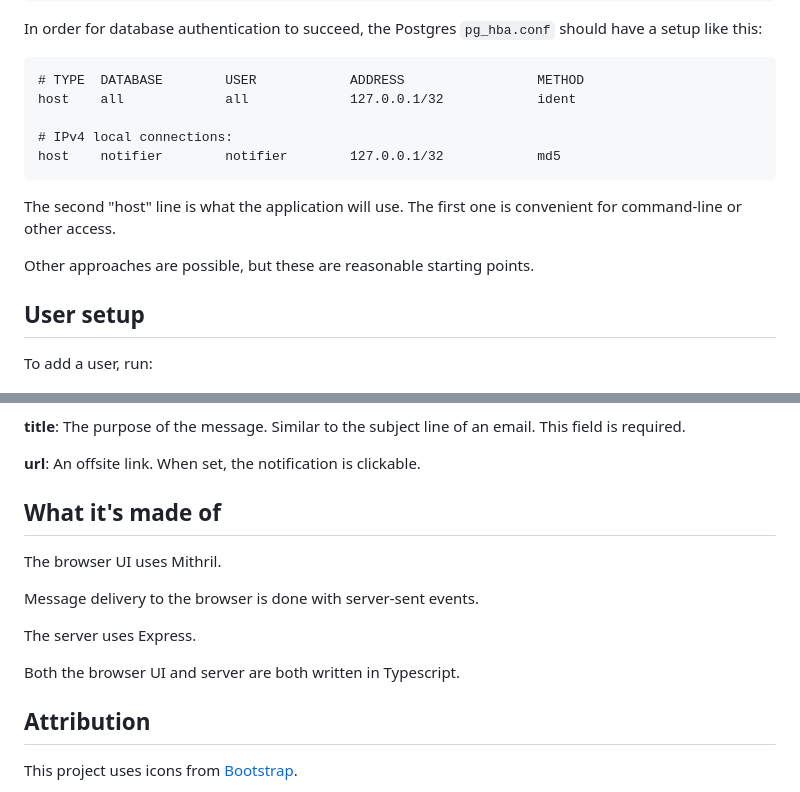
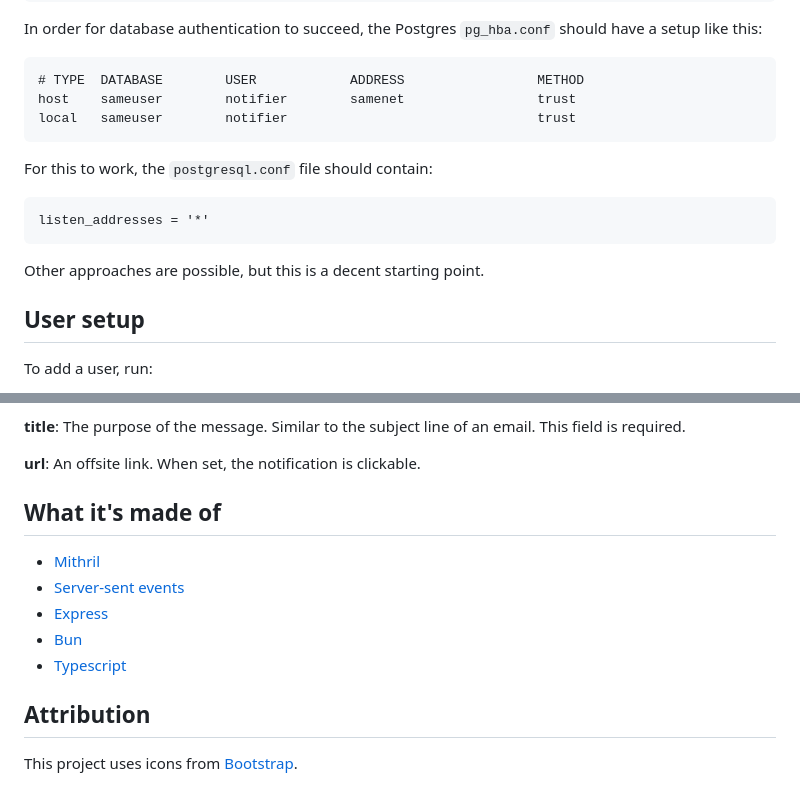
Before and after one commit to lovett/notifier, a Markdown page: README.md, 2 parts joined by grey strips. Rendered like a GitHub page.

````diff
--- a/README.md
+++ b/README.md
@@ -104,16 +96,17 @@ In order for database authentication to succeed, the Postgres
 
 ```
 # TYPE  DATABASE        USER            ADDRESS                 METHOD
-host    all             all             127.0.0.1/32            ident
-
-# IPv4 local connections:
-host    notifier        notifier        127.0.0.1/32            md5
+host    sameuser        notifier        samenet                 trust
+local   sameuser        notifier                                trust
 ```
 
-The second "host" line is what the application will use. The first one
-is convenient for command-line or other access.
+For this to work, the `postgresql.conf` file should contain:
 
-Other approaches are possible, but these are reasonable starting points.
+```
+listen_addresses = '*'
+```
+
+Other approaches are possible, but this is a decent starting point.
 
 
 ## User setup
@@ -160,15 +153,13 @@ an email. This field is required.
 
 **url**: An offsite link. When set, the notification is clickable.
 
+
 ## What it's made of
-
-The browser UI uses Mithril.
-
-Message delivery to the browser is done with server-sent events.
-
-The server uses Express.
-
-Both the browser UI and server are both written in Typescript.
+  - [Mithril](https://mithril.js.org/)
+  - [Server-sent events](https://developer.mozilla.org/en-US/docs/Web/API/Server-sent_events)
+  - [Express](https://expressjs.com/)
+  - [Bun](https://bun.sh/)
+  - [Typescript](https://www.typescriptlang.org/)
 
 
 ## Attribution
````
Also changed, not shown: other parts of README.md (+24 -32 lines).
